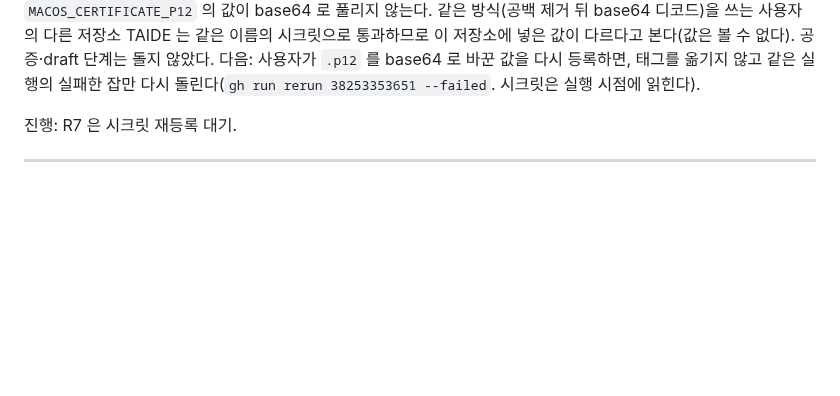
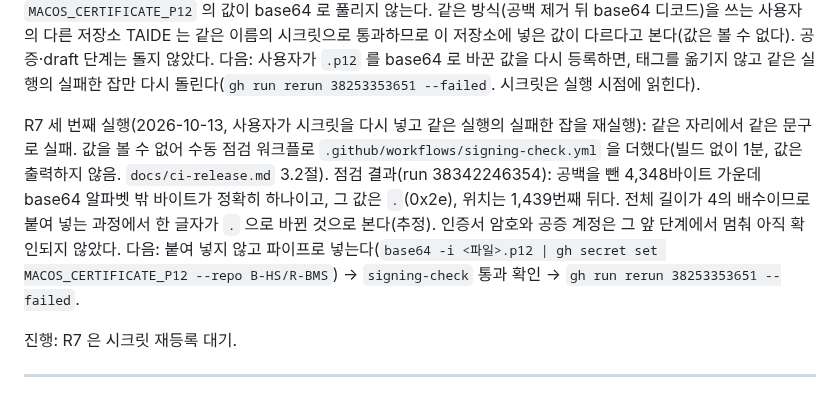
Before and after one commit to B-HS/R-BMS, a Markdown page: docs/PROCESS.md, the part around the change. GitHub-like rendering; blank space fills up the shorter version.

Commit message:
docs: 서명 시크릿 점검 결과 기록

```diff
--- a/docs/PROCESS.md
+++ b/docs/PROCESS.md
@@ -130,6 +130,8 @@ R7 첫 실행 결과(2026-10-12, 태그 `v0.1.0` = `ef75bbc`, run 38222704409):
 사용자 결정(2026-10-12): 내장 화면의 모드 배지와 MAX COMBO·COMBO·BP 색은 그대로 둔다(A). 플레이해 보니 배포할 만하다 — 릴리스를 진행한다.
 
 R7 두 번째 실행(2026-10-12, 태그 `v0.1.0` 을 `00b91b1` 로 옮김, run 38253353651): 웨이브 15 푸시의 CI 는 세 OS 통과. 릴리스는 Windows 빌드 통과, macOS 는 유니버설 빌드까지 통과(툴체인 수정이 맞았다)한 뒤 `Sign with Developer ID` 에서 `base64: stdin: (null): error decoding base64 input stream` 으로 실패. 시크릿 `MACOS_CERTIFICATE_P12` 의 값이 base64 로 풀리지 않는다. 같은 방식(공백 제거 뒤 base64 디코드)을 쓰는 사용자의 다른 저장소 TAIDE 는 같은 이름의 시크릿으로 통과하므로 이 저장소에 넣은 값이 다르다고 본다(값은 볼 수 없다). 공증·draft 단계는 돌지 않았다. 다음: 사용자가 `.p12` 를 base64 로 바꾼 값을 다시 등록하면, 태그를 옮기지 않고 같은 실행의 실패한 잡만 다시 돌린다(`gh run rerun 38253353651 --failed`. 시크릿은 실행 시점에 읽힌다).
+
+R7 세 번째 실행(2026-10-13, 사용자가 시크릿을 다시 넣고 같은 실행의 실패한 잡을 재실행): 같은 자리에서 같은 문구로 실패. 값을 볼 수 없어 수동 점검 워크플로 `.github/workflows/signing-check.yml` 을 더했다(빌드 없이 1분, 값은 출력하지 않음. `docs/ci-release.md` 3.2절). 점검 결과(run 38342246354): 공백을 뺀 4,348바이트 가운데 base64 알파벳 밖 바이트가 정확히 하나이고, 그 값은 `.`(0x2e), 위치는 1,439번째 뒤다. 전체 길이가 4의 배수이므로 붙여 넣는 과정에서 한 글자가 `.` 으로 바뀐 것으로 본다(추정). 인증서 암호와 공증 계정은 그 앞 단계에서 멈춰 아직 확인되지 않았다. 다음: 붙여 넣지 않고 파이프로 넣는다(`base64 -i <파일>.p12 | gh secret set MACOS_CERTIFICATE_P12 --repo B-HS/R-BMS`) → `signing-check` 통과 확인 → `gh run rerun 38253353651 --failed`.
 
 진행: R7 은 시크릿 재등록 대기.
 
```
